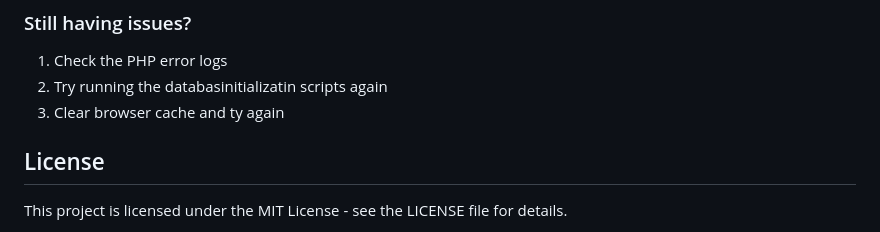
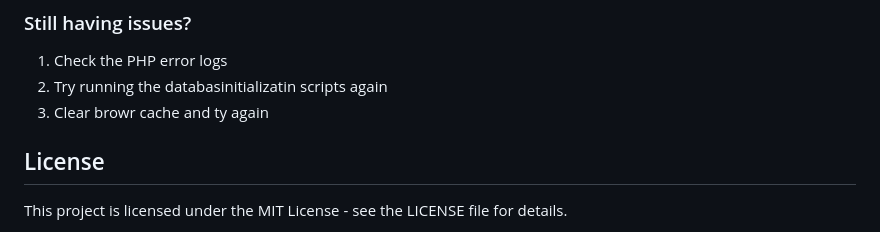
Before and after one commit to relinxx/Greentrack-WebApp, a Markdown page: README.md, the part around the change. Rendered like a GitHub page.

```diff
--- a/README.md
+++ b/README.md
@@ -114,7 +114,7 @@ After running the sample data initialization, you can use these test accounts:
 
 1. Check the PHP error logs
 2. Try running the databasinitializatin scripts again
-3. Clear browser cache and ty again
+3. Clear browr cache and ty again
 
 ## License
 
```
